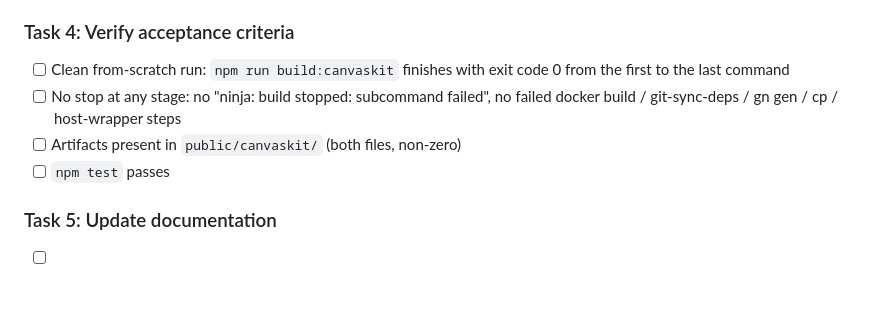
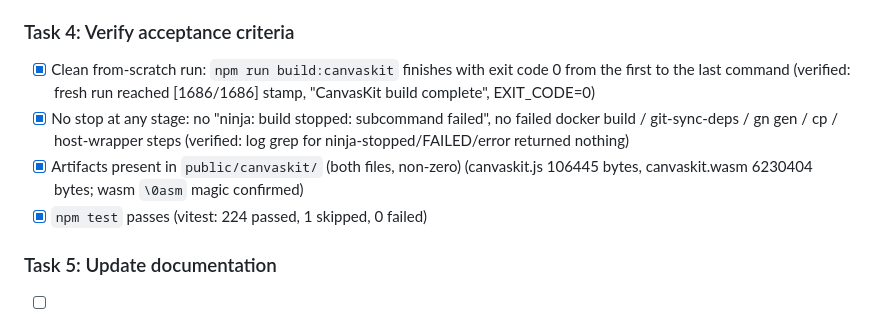
Before and after one commit to HawkeyePierce89/sboard, a Markdown page: docs/plans/2026-06-04-fix-build-canvaskit-vendored-zlib.md, the part around the change. GitHub-like rendering; blank space fills up the shorter version.

Commit message:
feat: verify canvaskit build acceptance criteria (Task 4)
Fresh from-scratch npm run build:canvaskit completed with EXIT_CODE=0,
no stage stops, both artifacts present and non-zero, npm test green.

Co-Authored-By: Claude Opus 4.8 (1M context) <noreply@anthropic.com>

```diff
--- a/docs/plans/2026-06-04-fix-build-canvaskit-vendored-zlib.md
+++ b/docs/plans/2026-06-04-fix-build-canvaskit-vendored-zlib.md
@@ -73,10 +73,10 @@ But `npm run build:canvaskit` is a whole pipeline (host wrapper -> docker build
 
 ### Task 4: Verify acceptance criteria
 
-- [ ] Clean from-scratch run: `npm run build:canvaskit` finishes with exit code 0 from the first to the last command
-- [ ] No stop at any stage: no "ninja: build stopped: subcommand failed", no failed docker build / git-sync-deps / gn gen / cp / host-wrapper steps
-- [ ] Artifacts present in `public/canvaskit/` (both files, non-zero)
-- [ ] `npm test` passes
+- [x] Clean from-scratch run: `npm run build:canvaskit` finishes with exit code 0 from the first to the last command (verified: fresh run reached [1686/1686] stamp, "CanvasKit build complete", EXIT_CODE=0)
+- [x] No stop at any stage: no "ninja: build stopped: subcommand failed", no failed docker build / git-sync-deps / gn gen / cp / host-wrapper steps (verified: log grep for ninja-stopped/FAILED/error returned nothing)
+- [x] Artifacts present in `public/canvaskit/` (both files, non-zero) (canvaskit.js 106445 bytes, canvaskit.wasm 6230404 bytes; wasm `\0asm` magic confirmed)
+- [x] `npm test` passes (vitest: 224 passed, 1 skipped, 0 failed)
 
 ### Task 5: Update documentation
 
```
